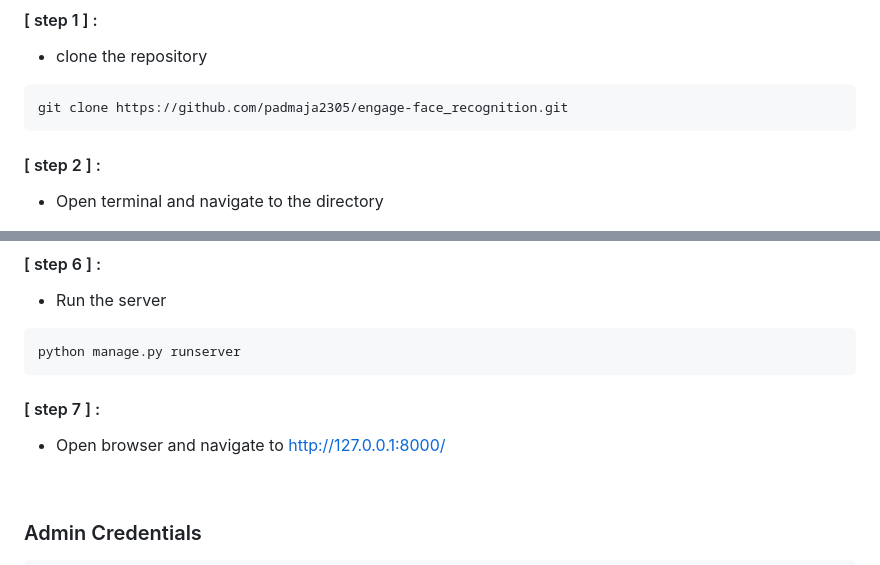
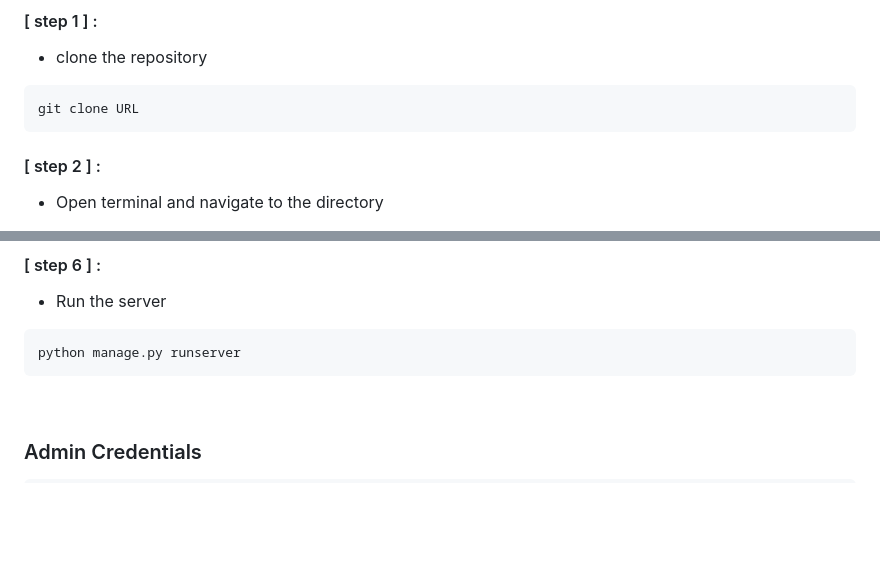
Before and after one commit to gaurijoshi25/Face-Recognition-Application, a Markdown page: README.md, 2 parts joined by grey strips. GitHub-like rendering; blank space fills up the shorter version.

````diff
--- a/README.md
+++ b/README.md
@@ -62,7 +62,7 @@
 #### [ step 1 ] :
 - clone the repository
 ```
-git clone https://github.com/padmaja2305/engage-face_recognition.git
+git clone URL
 ```
 #### [ step 2 ] :
 - Open terminal and navigate to the directory
@@ -90,12 +90,6 @@ pip install -r requirment.txt
 ```
 python manage.py runserver
 ```
-#### [ step 7 ] :
-- Open browser and navigate to http://127.0.0.1:8000/
-
-<!-- > Hosted on Digital Ocean
-- Browse to https://padmaja.live -->
-
 <br>
 
 ### Admin Credentials
````
